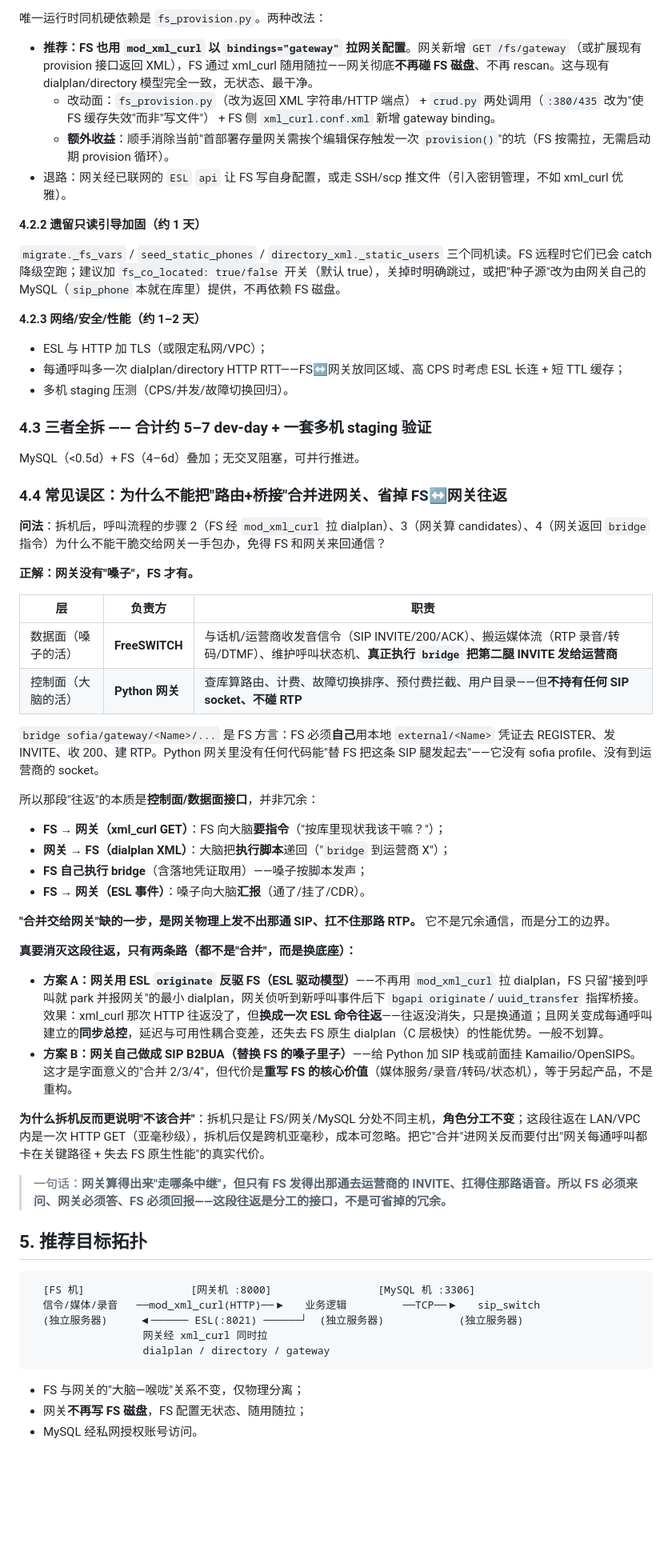
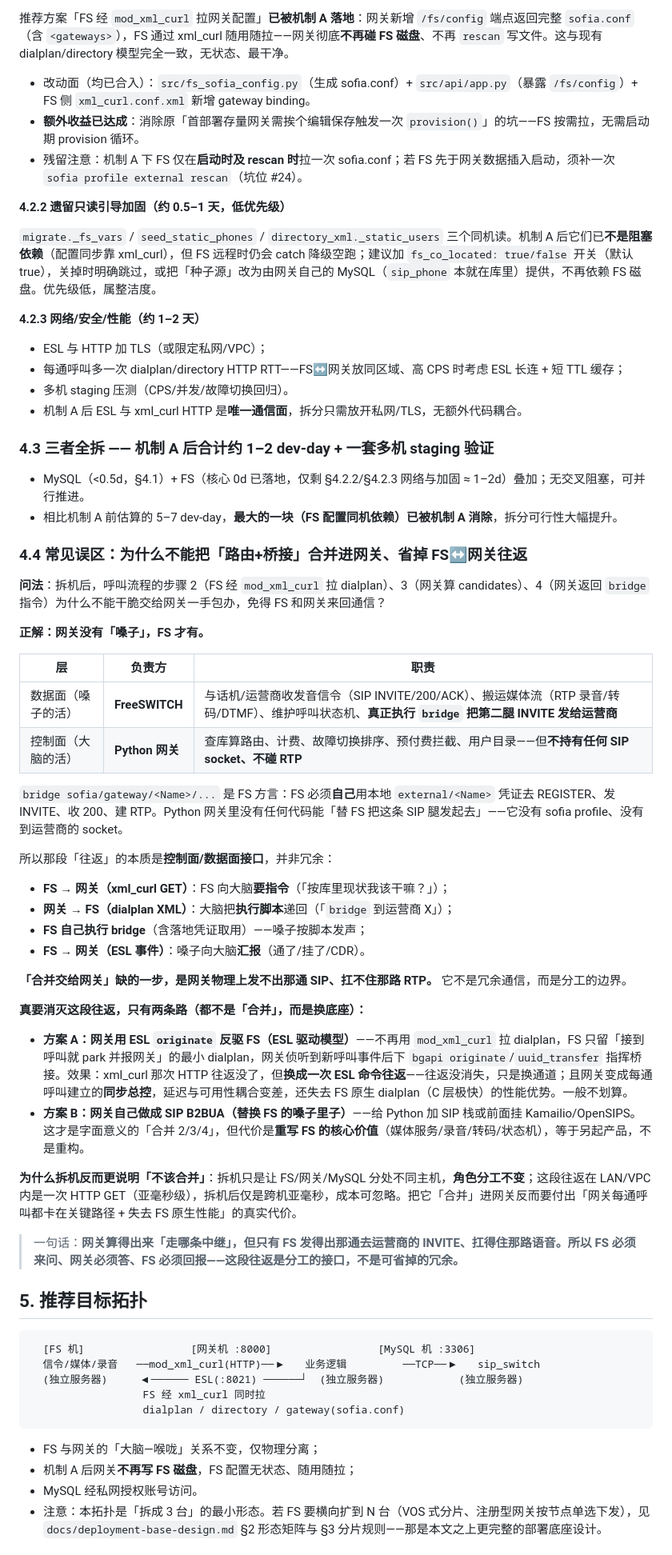
Before and after one commit to jerrybw/SIP-SWITCH, a Markdown page: docs/架构-拆分三机评估.md, the part around one of its changes. Shown at 80% size. Drawn GitHub-style; blank space fills up the shorter version.

````diff
--- a/docs/架构-拆分三机评估.md
+++ b/docs/架构-拆分三机评估.md
@@ -56,53 +64,54 @@
 
-唯一运行时同机硬依赖是 `fs_provision.py`。两种改法：
+推荐方案「FS 经 `mod_xml_curl` 拉网关配置」**已被机制 A 落地**：网关新增 `/fs/config` 端点返回完整 `sofia.conf`（含 `<gateways>`），FS 通过 xml_curl 随用随拉——网关彻底**不再碰 FS 磁盘**、不再 `rescan` 写文件。这与现有 dialplan/directory 模型完全一致，无状态、最干净。
 
-- **推荐：FS 也用 `mod_xml_curl` 以 `bindings="gateway"` 拉网关配置**。网关新增 `GET /fs/gateway`（或扩展现有 provision 接口返回 XML），FS 通过 xml_curl 随用随拉——网关彻底**不再碰 FS 磁盘**、不再 rescan。这与现有 dialplan/directory 模型完全一致，无状态、最干净。
-  - 改动面：`fs_provision.py`（改为返回 XML 字符串/HTTP 端点） + `crud.py` 两处调用（`:380/435` 改为"使 FS 缓存失效"而非"写文件"） + FS 侧 `xml_curl.conf.xml` 新增 gateway binding。
-  - **额外收益**：顺手消除当前"首部署存量网关需挨个编辑保存触发一次 `provision()`"的坑（FS 按需拉，无需启动期 provision 循环）。
-- 退路：网关经已联网的 `ESL` `api` 让 FS 写自身配置，或走 SSH/scp 推文件（引入密钥管理，不如 xml_curl 优雅）。
+- 改动面（均已合入）：`src/fs_sofia_config.py`（生成 sofia.conf）+ `src/api/app.py`（暴露 `/fs/config`）+ FS 侧 `xml_curl.conf.xml` 新增 gateway binding。
+- **额外收益已达成**：消除原「首部署存量网关需挨个编辑保存触发一次 `provision()`」的坑——FS 按需拉，无需启动期 provision 循环。
+- 残留注意：机制 A 下 FS 仅在**启动时及 rescan 时**拉一次 sofia.conf；若 FS 先于网关数据插入启动，须补一次 `sofia profile external rescan`（坑位 #24）。
 
-**4.2.2 遗留只读引导加固（约 1 天）**
+**4.2.2 遗留只读引导加固（约 0.5–1 天，低优先级）**
 
-`migrate._fs_vars` / `seed_static_phones` / `directory_xml._static_users` 三个同机读。FS 远程时它们已会 catch 降级空跑；建议加 `fs_co_located: true/false` 开关（默认 true），关掉时明确跳过，或把"种子源"改为由网关自己的 MySQL（`sip_phone` 本就在库里）提供，不再依赖 FS 磁盘。
+`migrate._fs_vars` / `seed_static_phones` / `directory_xml._static_users` 三个同机读。机制 A 后它们已**不是阻塞依赖**（配置同步靠 xml_curl），但 FS 远程时仍会 catch 降级空跑；建议加 `fs_co_located: true/false` 开关（默认 true），关掉时明确跳过，或把「种子源」改为由网关自己的 MySQL（`sip_phone` 本就在库里）提供，不再依赖 FS 磁盘。优先级低，属整洁度。
 
 **4.2.3 网络/安全/性能（约 1–2 天）**
 
 - ESL 与 HTTP 加 TLS（或限定私网/VPC）；
 - 每通呼叫多一次 dialplan/directory HTTP RTT——FS↔网关放同区域、高 CPS 时考虑 ESL 长连 + 短 TTL 缓存；
 - 多机 staging 压测（CPS/并发/故障切换回归）。
+- 机制 A 后 ESL 与 xml_curl HTTP 是**唯一通信面**，拆分只需放开私网/TLS，无额外代码耦合。
 
-### 4.3 三者全拆 —— 合计约 5–7 dev-day + 一套多机 staging 验证
+### 4.3 三者全拆 —— 机制 A 后合计约 1–2 dev-day + 一套多机 staging 验证
 
-MySQL（<0.5d）+ FS（4–6d）叠加；无交叉阻塞，可并行推进。
+- MySQL（<0.5d，§4.1）+ FS（核心 0d 已落地，仅剩 §4.2.2/§4.2.3 网络与加固 ≈ 1–2d）叠加；无交叉阻塞，可并行推进。
+- 相比机制 A 前估算的 5–7 dev-day，**最大的一块（FS 配置同机依赖）已被机制 A 消除**，拆分可行性大幅提升。
 
-### 4.4 常见误区：为什么不能把"路由+桥接"合并进网关、省掉 FS↔网关往返
+### 4.4 常见误区：为什么不能把「路由+桥接」合并进网关、省掉 FS↔网关往返
 
 **问法**：拆机后，呼叫流程的步骤 2（FS 经 `mod_xml_curl` 拉 dialplan）、3（网关算 candidates）、4（网关返回 `bridge` 指令）为什么不能干脆交给网关一手包办，免得 FS 和网关来回通信？
 
-**正解：网关没有"嗓子"，FS 才有。**
+**正解：网关没有「嗓子」，FS 才有。**
 
 | 层 | 负责方 | 职责 |
 |---|---|---|
 | 数据面（嗓子的活） | **FreeSWITCH** | 与话机/运营商收发音信令（SIP INVITE/200/ACK）、搬运媒体流（RTP 录音/转码/DTMF）、维护呼叫状态机、**真正执行 `bridge` 把第二腿 INVITE 发给运营商** |
 | 控制面（大脑的活） | **Python 网关** | 查库算路由、计费、故障切换排序、预付费拦截、用户目录——但**不持有任何 SIP socket、不碰 RTP** |
 
-`bridge sofia/gateway/<Name>/...` 是 FS 方言：FS 必须**自己**用本地 `external/<Name>` 凭证去 REGISTER、发 INVITE、收 200、建 RTP。Python 网关里没有任何代码能"替 FS 把这条 SIP 腿发起去"——它没有 sofia profile、没有到运营商的 socket。
+`bridge sofia/gateway/<Name>/...` 是 FS 方言：FS 必须**自己**用本地 `external/<Name>` 凭证去 REGISTER、发 INVITE、收 200、建 RTP。Python 网关里没有任何代码能「替 FS 把这条 SIP 腿发起去」——它没有 sofia profile、没有到运营商的 socket。
 
-所以那段"往返"的本质是**控制面/数据面接口**，并非冗余：
-- **FS → 网关（xml_curl GET）**：FS 向大脑**要指令**（"按库里现状我该干嘛？"）；
-- **网关 → FS（dialplan XML）**：大脑把**执行脚本**递回（"`bridge` 到运营商 X"）；
+所以那段「往返」的本质是**控制面/数据面接口**，并非冗余：
+- **FS → 网关（xml_curl GET）**：FS 向大脑**要指令**（「按库里现状我该干嘛？」）；
+- **网关 → FS（dialplan XML）**：大脑把**执行脚本**递回（「`bridge` 到运营商 X」）；
 - **FS 自己执行 bridge**（含落地凭证取用）——嗓子按脚本发声；
 - **FS → 网关（ESL 事件）**：嗓子向大脑**汇报**（通了/挂了/CDR）。
 
-**"合并交给网关"缺的一步，是网关物理上发不出那通 SIP、扛不住那路 RTP。** 它不是冗余通信，而是分工的边界。
+**「合并交给网关」缺的一步，是网关物理上发不出那通 SIP、扛不住那路 RTP。** 它不是冗余通信，而是分工的边界。
 
-**真要消灭这段往返，只有两条路（都不是"合并"，而是换底座）：**
-- **方案 A：网关用 ESL `originate` 反驱 FS（ESL 驱动模型）**——不再用 `mod_xml_curl` 拉 dialplan，FS 只留"接到呼叫就 park 并报网关"的最小 dialplan，网关侦听到新呼叫事件后下 `bgapi originate`/`uuid_transfer` 指挥桥接。效果：xml_curl 那次 HTTP 往返没了，但**换成一次 ESL 命令往返**——往返没消失，只是换通道；且网关变成每通呼叫建立的**同步总控**，延迟与可用性耦合变差，还失去 FS 原生 dialplan（C 层极快）的性能优势。一般不划算。
-- **方案 B：网关自己做成 SIP B2BUA（替换 FS 的嗓子里子）**——给 Python 加 SIP 栈或前面挂 Kamailio/OpenSIPS。这才是字面意义的"合并 2/3/4"，但代价是**重写 FS 的核心价值**（媒体服务/录音/转码/状态机），等于另起产品，不是重构。
+**真要消灭这段往返，只有两条路（都不是「合并」，而是换底座）：**
+- **方案 A：网关用 ESL `originate` 反驱 FS（ESL 驱动模型）**——不再用 `mod_xml_curl` 拉 dialplan，FS 只留「接到呼叫就 park 并报网关」的最小 dialplan，网关侦听到新呼叫事件后下 `bgapi originate`/`uuid_transfer` 指挥桥接。效果：xml_curl 那次 HTTP 往返没了，但**换成一次 ESL 命令往返**——往返没消失，只是换通道；且网关变成每通呼叫建立的**同步总控**，延迟与可用性耦合变差，还失去 FS 原生 dialplan（C 层极快）的性能优势。一般不划算。
+- **方案 B：网关自己做成 SIP B2BUA（替换 FS 的嗓子里子）**——给 Python 加 SIP 栈或前面挂 Kamailio/OpenSIPS。这才是字面意义的「合并 2/3/4」，但代价是**重写 FS 的核心价值**（媒体服务/录音/转码/状态机），等于另起产品，不是重构。
 
-**为什么拆机反而更说明"不该合并"**：拆机只是让 FS/网关/MySQL 分处不同主机，**角色分工不变**；这段往返在 LAN/VPC 内是一次 HTTP GET（亚毫秒级），拆机后仅是跨机亚毫秒，成本可忽略。把它"合并"进网关反而要付出"网关每通呼叫都卡在关键路径 + 失去 FS 原生性能"的真实代价。
+**为什么拆机反而更说明「不该合并」**：拆机只是让 FS/网关/MySQL 分处不同主机，**角色分工不变**；这段往返在 LAN/VPC 内是一次 HTTP GET（亚毫秒级），拆机后仅是跨机亚毫秒，成本可忽略。把它「合并」进网关反而要付出「网关每通呼叫都卡在关键路径 + 失去 FS 原生性能」的真实代价。
 
-> 一句话：**网关算得出来"走哪条中继"，但只有 FS 发得出那通去运营商的 INVITE、扛得住那路语音。所以 FS 必须来问、网关必须答、FS 必须回报——这段往返是分工的接口，不是可省掉的冗余。**
+> 一句话：**网关算得出来「走哪条中继」，但只有 FS 发得出那通去运营商的 INVITE、扛得住那路语音。所以 FS 必须来问、网关必须答、FS 必须回报——这段往返是分工的接口，不是可省掉的冗余。**
 
 ## 5. 推荐目标拓扑
 
@@ -110,11 +119,12 @@ MySQL（<0.5d）+ FS（4–6d）叠加；无交叉阻塞，可并行推进。
   [FS 机]                 [网关机 :8000]                 [MySQL 机 :3306]
   信令/媒体/录音   ──mod_xml_curl(HTTP)──▶   业务逻辑         ──TCP──▶   sip_switch
   (独立服务器)     ◀────── ESL(:8021) ──────┘  (独立服务器)            (独立服务器)
-                  网关经 xml_curl 同时拉
-                  dialplan / directory / gateway
+                  FS 经 xml_curl 同时拉
+                  dialplan / directory / gateway(sofia.conf)
 ```
 
-- FS 与网关的"大脑—喉咙"关系不变，仅物理分离；
-- 网关**不再写 FS 磁盘**，FS 配置无状态、随用随拉；
+- FS 与网关的「大脑—喉咙」关系不变，仅物理分离；
+- 机制 A 后网关**不再写 FS 磁盘**，FS 配置无状态、随用随拉；
 - MySQL 经私网授权账号访问。
+- 注意：本拓扑是「拆成 3 台」的最小形态。若 FS 要横向扩到 N 台（VOS 式分片、注册型网关按节点单选下发），见 `docs/deployment-base-design.md` §2 形态矩阵与 §3 分片规则——那是本文之上更完整的部署底座设计。
 
````
Also changed, not shown: other parts of docs/架构-拆分三机评估.md (+39 -28 lines), docs/deployment-base-design.md (+1 -1 lines).
